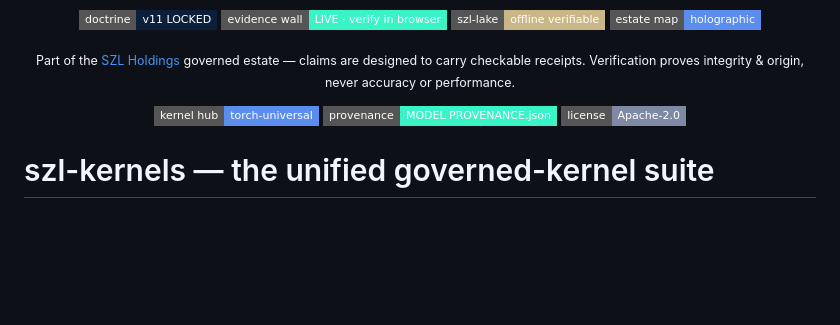
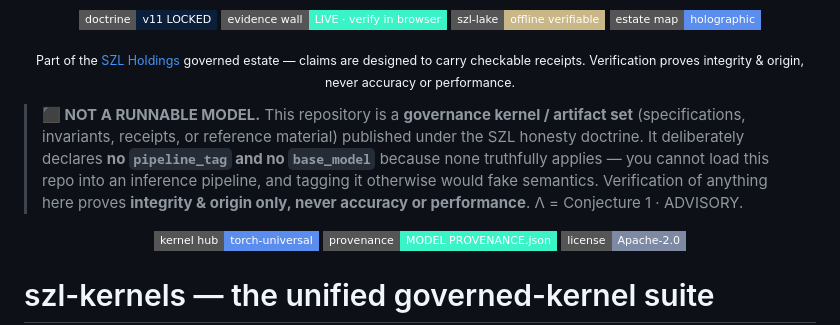
Before and after one commit to szl-holdings/szl-kernels, a Markdown page: README.md, the part around the change. GitHub-like rendering; badges without logos; blank space fills up the shorter version.

Commit message:
docs: honesty plate — NOT A RUNNABLE MODEL (why no pipeline/base_model tags)

```diff
--- a/README.md
+++ b/README.md
@@ -25,6 +25,11 @@ szl-governance:
 </p>
 <p align="center"><sub>Part of the <a href="https://huggingface.co/SZLHOLDINGS">SZL Holdings</a> governed estate — claims are designed to carry checkable receipts. Verification proves integrity &amp; origin, never accuracy or performance.</sub></p>
 <!-- SZL-ESTATE-CARD:v2:END -->
+
+<!-- SZL-ARTIFACT-NOTICE:v1:START — honesty plate: repo semantics, no fake model tags. -->
+> **⬛ NOT A RUNNABLE MODEL.** This repository is a **governance kernel / artifact set** (specifications, invariants, receipts, or reference material) published under the SZL honesty doctrine. It deliberately declares **no `pipeline_tag` and no `base_model`** because none truthfully applies — you cannot load this repo into an inference pipeline, and tagging it otherwise would fake semantics. Verification of anything here proves **integrity & origin only, never accuracy or performance**. Λ = Conjecture 1 · ADVISORY.
+<!-- SZL-ARTIFACT-NOTICE:v1:END -->
+
 
 <p align="center">
   <a href="https://huggingface.co/SZLHOLDINGS/szl-kernels/tree/main/build/torch-universal/szl_kernels"><img src="https://img.shields.io/badge/kernel%20hub-torch--universal-5b8dee?style=flat-square" alt="kernel hub"></a>
```
